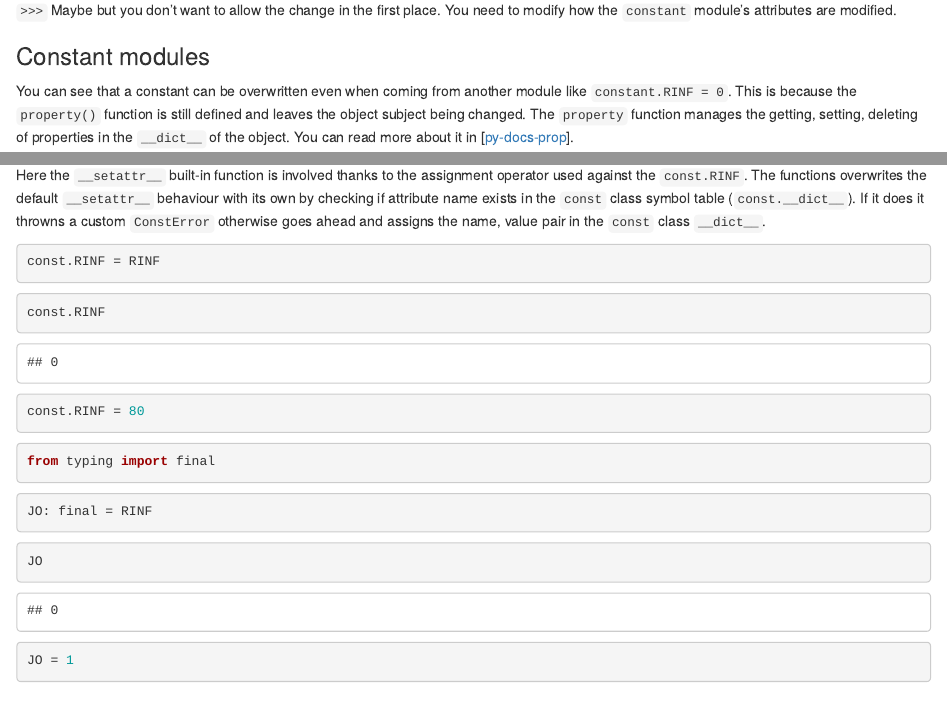
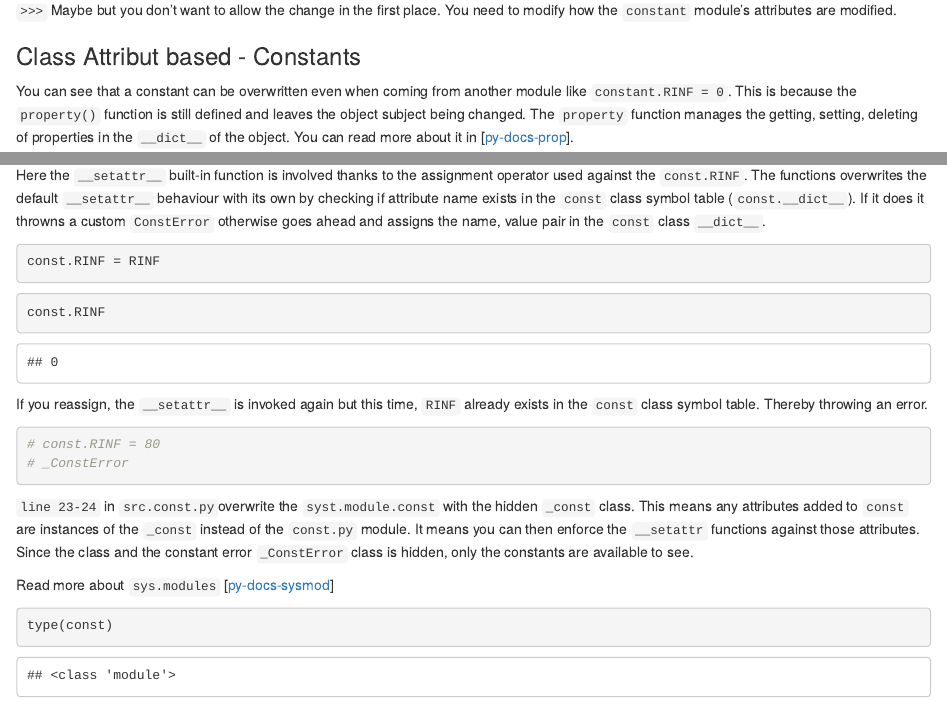
Before and after one commit to BhawickJain/python-docs, an R Markdown document (workspace/constants-import.Rmd): the page in a window 1100 px wide, from 1330 px down, and a second part further down, joined at a grey line. Rendered offline with R 4.5, knitr and Pandoc, with nearby package versions.

Commit message:
added class attribtue based constant module

````diff
--- a/workspace/constants-import.Rmd
+++ b/workspace/constants-import.Rmd
@@ -84,7 +84,7 @@ RINF
 `>>>` Maybe but you don't want to allow the change in the first place. You need to modify how the `constant` module's attributes are modified.
 
 
-### Constant modules
+### Class Attribut based - Constants
 
 
 You can see that a constant can be overwritten even when coming from another module like `constant.RINF = 0`. This is because the `property()` function is still defined and leaves the object subject being changed. The `property` function manages the getting, setting, deleting of properties in the `__dict__` of the object. You can read more about it in [[py-docs-prop](https://docs.python.org/3/library/functions.html#property)].
@@ -110,6 +110,16 @@ const.RINF = RINF
 const.RINF
 ```
 
+If you reassign, the `__setattr__` is invoked again but this time, `RINF` already exists in the `const` class symbol table. Thereby throwing an error.
+
 ```{python}
-const.RINF = 80
+# const.RINF = 80
+# _ConstError
 ```
+
+`line 23-24` in `src.const.py`overwrite the `syst.module.const` with the hidden `_const` class. This means any attributes added to `const` are instances of the `_const` instead of the `const.py` module. It means you can then enforce the `__setattr` functions against those attributes. Since the class and the constant error `_ConstError` class is hidden, only the constants are available to see.
+
+Read more about `sys.modules` [[py-docs-sysmod](https://docs.python.org/3/library/sys.html#sys.modules)]
+
+```{python}
+type(const)
````
Also changed, not shown: workspace/constants-import.Rmd (13 more changed lines).
